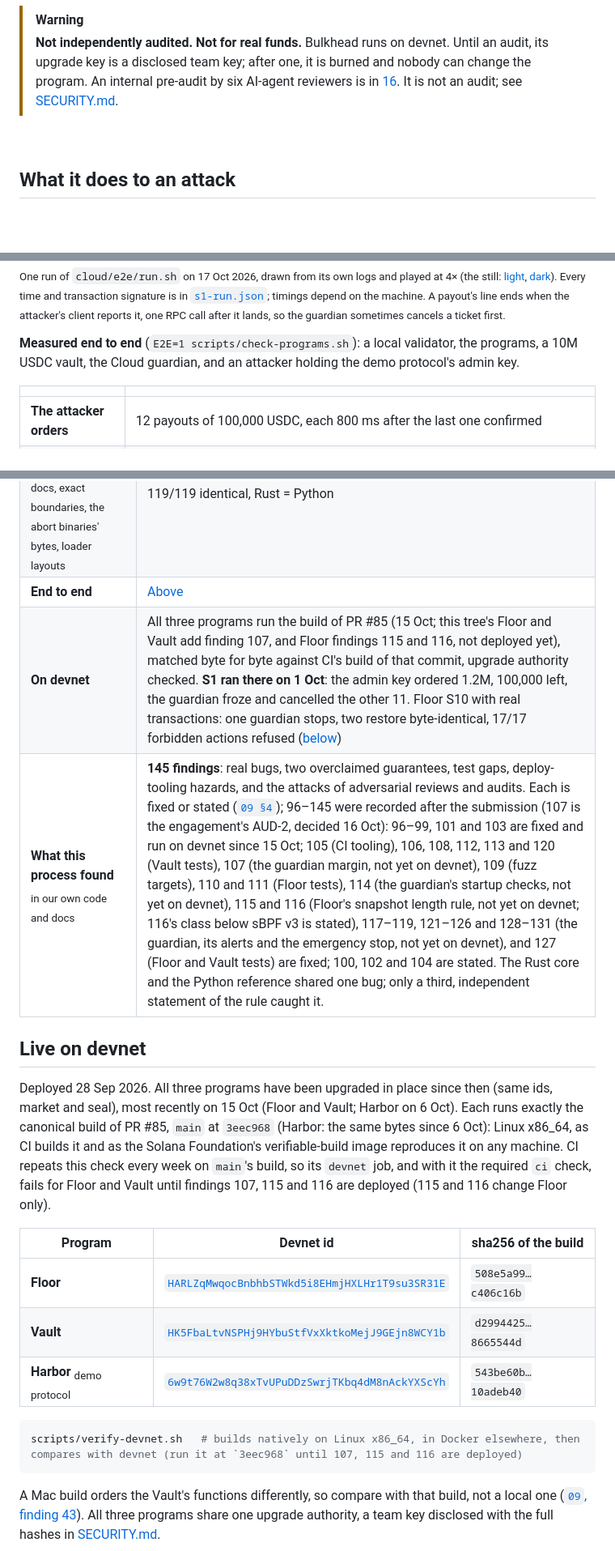
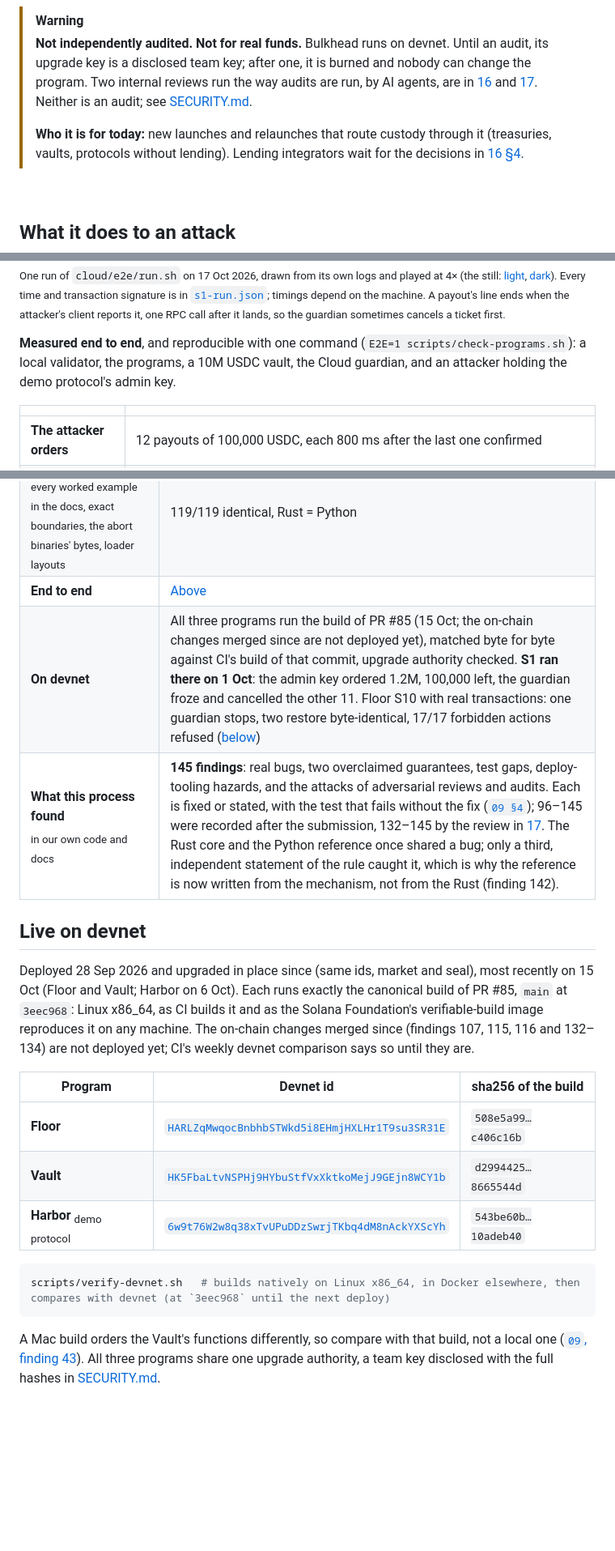
Before and after one commit to shuv-amp/bulkhead, a Markdown page: README.md, 3 parts joined by grey strips. Shown at 81% size. Drawn GitHub-style; blank space fills up the shorter version.

````diff
--- a/README.md
+++ b/README.md
@@ -23,7 +23,9 @@ On 1 April 2026, **Drift lost $285M in about twelve minutes.** Drift had withdra
 <sub>A model, not a replay (<code>reference/drift_model.py</code>): Chainalysis per-asset amounts and an <b>assumed</b> $550M TVL, with vaults proportional to what was drained. The 2-minute freeze is an assumption too: the guardian freezes in 5–20 s on a local validator, not yet measured on mainnet. Lines join modeled points.</sub>
 
 > [!WARNING]
-> **Not independently audited. Not for real funds.** Bulkhead runs on devnet. Until an audit, its upgrade key is a disclosed team key; after one, it is burned and nobody can change the program. An internal pre-audit by six AI-agent reviewers is in [16](docs/16-AUDIT-REPORT.md). It is not an audit; see [SECURITY.md](SECURITY.md).
+> **Not independently audited. Not for real funds.** Bulkhead runs on devnet. Until an audit, its upgrade key is a disclosed team key; after one, it is burned and nobody can change the program. Two internal reviews run the way audits are run, by AI agents, are in [16](docs/16-AUDIT-REPORT.md) and [17](docs/17-EXTERNAL-REVIEW.md). Neither is an audit; see [SECURITY.md](SECURITY.md).
+>
+> **Who it is for today:** new launches and relaunches that route custody through it (treasuries, vaults, protocols without lending). Lending integrators wait for the decisions in [16 §4](docs/16-AUDIT-REPORT.md#4-decisions-for-the-team-before-a-lending-integration).
 
 <br>
 
@@ -36,7 +38,7 @@ On 1 April 2026, **Drift lost $285M in about twelve minutes.** Drift had withdra
 
 <sub>One run of <code>cloud/e2e/run.sh</code> on 17 Oct 2026, drawn from its own logs and played at 4× (the still: <a href="docs/assets/attack-light.png">light</a>, <a href="docs/assets/attack-dark.png">dark</a>). Every time and transaction signature is in <a href="docs/assets/src/s1-run.json"><code>s1-run.json</code></a>; timings depend on the machine. A payout's line ends when the attacker's client reports it, one RPC call after it lands, so the guardian sometimes cancels a ticket first.</sub>
 
-**Measured end to end** (`E2E=1 scripts/check-programs.sh`): a local validator, the programs, a 10M USDC vault, the Cloud guardian, and an attacker holding the demo protocol's admin key.
+**Measured end to end**, and reproducible with one command (`E2E=1 scripts/check-programs.sh`): a local validator, the programs, a 10M USDC vault, the Cloud guardian, and an attacker holding the demo protocol's admin key.
 
 | | |
 |---|---|
@@ -174,12 +190,12 @@ These scripts install nothing. The core has zero dependencies, and Cloud and the
 | **Property tests** <br><sub>G1–G5, fail closed, tightening, the SIMD-0500 gate, snapshot identity, ejection</sub> | 26/26, with coverage counters so a vacuous pass fails |
 | **Golden vectors** <br><sub>every worked example in the docs, exact boundaries, the abort binaries' bytes, loader layouts</sub> | 119/119 identical, Rust = Python |
 | **End to end** | [Above](#what-it-does-to-an-attack) |
-| **On devnet** | All three programs run the build of PR #85 (15 Oct; this tree's Floor and Vault add finding 107, and Floor findings 115 and 116, not deployed yet), matched byte for byte against CI's build of that commit, upgrade authority checked. **S1 ran there on 1 Oct**: the admin key ordered 1.2M, 100,000 left, the guardian froze and cancelled the other 11. Floor S10 with real transactions: one guardian stops, two restore byte-identical, 17/17 forbidden actions refused ([below](#live-on-devnet)) |
-| **What this process found** <br><sub>in our own code and docs</sub> | **145 findings**: real bugs, two overclaimed guarantees, test gaps, deploy-tooling hazards, and the attacks of adversarial reviews and audits. Each is fixed or stated ([`09 §4`](docs/09-VERIFICATION.md#4-what-this-process-found-every-item-fixed-or-stated)); 96–145 were recorded after the submission (107 is the engagement's AUD-2, decided 16 Oct): 96–99, 101 and 103 are fixed and run on devnet since 15 Oct; 105 (CI tooling), 106, 108, 112, 113 and 120 (Vault tests), 107 (the guardian margin, not yet on devnet), 109 (fuzz targets), 110 and 111 (Floor tests), 114 (the guardian's startup checks, not yet on devnet), 115 and 116 (Floor's snapshot length rule, not yet on devnet; 116's class below sBPF v3 is stated), 117–119, 121–126 and 128–131 (the guardian, its alerts and the emergency stop, not yet on devnet), and 127 (Floor and Vault tests) are fixed; 100, 102 and 104 are stated. The Rust core and the Python reference shared one bug; only a third, independent statement of the rule caught it. |
+| **On devnet** | All three programs run the build of PR #85 (15 Oct; the on-chain changes merged since are not deployed yet), matched byte for byte against CI's build of that commit, upgrade authority checked. **S1 ran there on 1 Oct**: the admin key ordered 1.2M, 100,000 left, the guardian froze and cancelled the other 11. Floor S10 with real transactions: one guardian stops, two restore byte-identical, 17/17 forbidden actions refused ([below](#live-on-devnet)) |
+| **What this process found** <br><sub>in our own code and docs</sub> | **145 findings**: real bugs, two overclaimed guarantees, test gaps, deploy-tooling hazards, and the attacks of adversarial reviews and audits. Each is fixed or stated, with the test that fails without the fix ([`09 §4`](docs/09-VERIFICATION.md#4-what-this-process-found-every-item-fixed-or-stated)); 96–145 were recorded after the submission, 132–145 by the review in [17](docs/17-EXTERNAL-REVIEW.md). The Rust core and the Python reference once shared a bug; only a third, independent statement of the rule caught it, which is why the reference is now written from the mechanism, not from the Rust (finding 142). |
 
 ## Live on devnet
 
-Deployed 28 Sep 2026. All three programs have been upgraded in place since then (same ids, market and seal), most recently on 15 Oct (Floor and Vault; Harbor on 6 Oct). Each runs exactly the canonical build of PR #85, `main` at `3eec968` (Harbor: the same bytes since 6 Oct): Linux x86_64, as CI builds it and as the Solana Foundation's verifiable-build image reproduces it on any machine. CI repeats this check every week on `main`'s build, so its `devnet` job, and with it the required `ci` check, fails for Floor and Vault until findings 107, 115 and 116 are deployed (115 and 116 change Floor only).
+Deployed 28 Sep 2026 and upgraded in place since (same ids, market and seal), most recently on 15 Oct (Floor and Vault; Harbor on 6 Oct). Each runs exactly the canonical build of PR #85, `main` at `3eec968`: Linux x86_64, as CI builds it and as the Solana Foundation's verifiable-build image reproduces it on any machine. The on-chain changes merged since (findings 107, 115, 116 and 132–134) are not deployed yet; CI's weekly devnet comparison says so until they are.
 
 | Program | Devnet id | sha256 of the build |
 |---|---|---|
@@ -188,7 +204,7 @@ Deployed 28 Sep 2026. All three programs have been upgraded in place since then
 | **Harbor** <sub>demo protocol</sub> | [`6w9t76W2w8q38xTvUPuDDzSwrjTKbq4dM8nAckYXScYh`](https://explorer.solana.com/address/6w9t76W2w8q38xTvUPuDDzSwrjTKbq4dM8nAckYXScYh?cluster=devnet) | `543be60b…10adeb40` |
 
 ```bash
-scripts/verify-devnet.sh   # builds natively on Linux x86_64, in Docker elsewhere, then compares with devnet (run it at `3eec968` until 107, 115 and 116 are deployed)
+scripts/verify-devnet.sh   # builds natively on Linux x86_64, in Docker elsewhere, then compares with devnet (at `3eec968` until the next deploy)
 ```
 
 A Mac build orders the Vault's functions differently, so compare with that build, not a local one ([`09`, finding 43](docs/09-VERIFICATION.md#4-what-this-process-found-every-item-fixed-or-stated)). All three programs share one upgrade authority, a team key disclosed with the full hashes in [SECURITY.md](SECURITY.md#devnet-deployment).
````
Also changed, not shown: other parts of README.md (+25 -10 lines).
